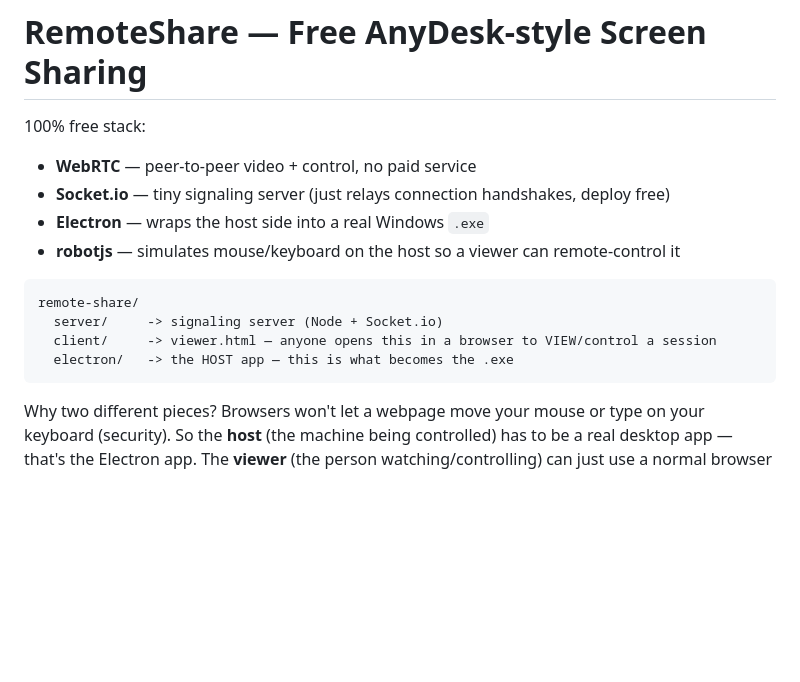
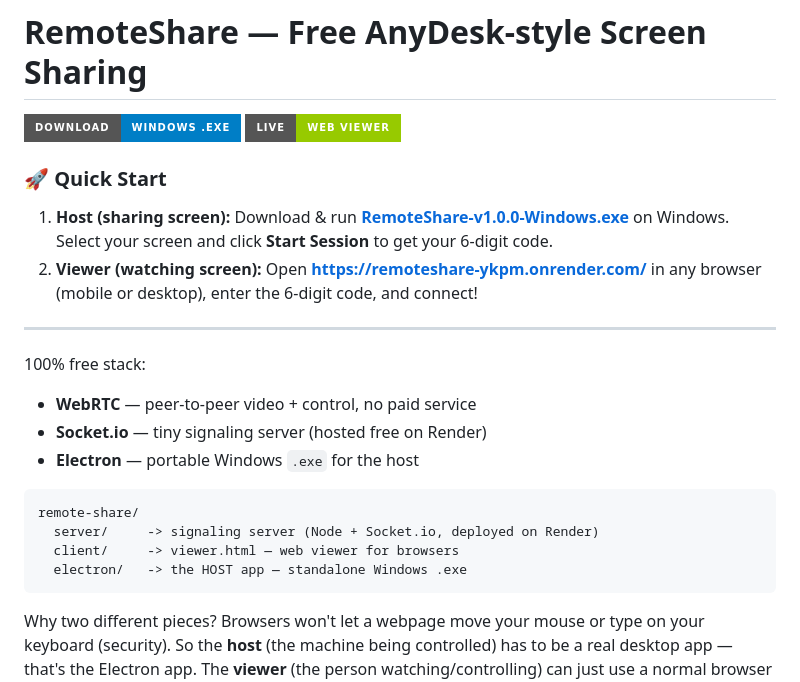
Before and after one commit to jojin1709/remoteshare, a Markdown page: README.md, the part around the change. GitHub-like rendering; badges without logos; blank space fills up the shorter version.

Commit message:
Update README with release download and live viewer links

````diff
--- a/README.md
+++ b/README.md
@@ -1,16 +1,24 @@
 # RemoteShare — Free AnyDesk-style Screen Sharing
+
+[![Download Windows Release](https://img.shields.io/badge/Download-Windows%20.exe-blue?style=for-the-badge&logo=windows)](https://github.com/jojin1709/remoteshare/releases/latest/download/RemoteShare-v1.0.0-Windows.exe)
+[![Live Web Viewer](https://img.shields.io/badge/Live-Web%20Viewer-green?style=for-the-badge)](https://remoteshare-ykpm.onrender.com/)
+
+### 🚀 Quick Start
+1. **Host (sharing screen):** Download & run [**RemoteShare-v1.0.0-Windows.exe**](https://github.com/jojin1709/remoteshare/releases/latest/download/RemoteShare-v1.0.0-Windows.exe) on Windows. Select your screen and click **Start Session** to get your 6-digit code.
+2. **Viewer (watching screen):** Open [**https://remoteshare-ykpm.onrender.com/**](https://remoteshare-ykpm.onrender.com/) in any browser (mobile or desktop), enter the 6-digit code, and connect!
+
+---
 
 100% free stack:
 - **WebRTC** — peer-to-peer video + control, no paid service
-- **Socket.io** — tiny signaling server (just relays connection handshakes, deploy free)
-- **Electron** — wraps the host side into a real Windows `.exe`
-- **robotjs** — simulates mouse/keyboard on the host so a viewer can remote-control it
+- **Socket.io** — tiny signaling server (hosted free on Render)
+- **Electron** — portable Windows `.exe` for the host
 
 ```
 remote-share/
-  server/     -> signaling server (Node + Socket.io)
-  client/     -> viewer.html — anyone opens this in a browser to VIEW/control a session
-  electron/   -> the HOST app — this is what becomes the .exe
+  server/     -> signaling server (Node + Socket.io, deployed on Render)
+  client/     -> viewer.html — web viewer for browsers
+  electron/   -> the HOST app — standalone Windows .exe
 ```
 
 Why two different pieces? Browsers won't let a webpage move your mouse or type on
````
